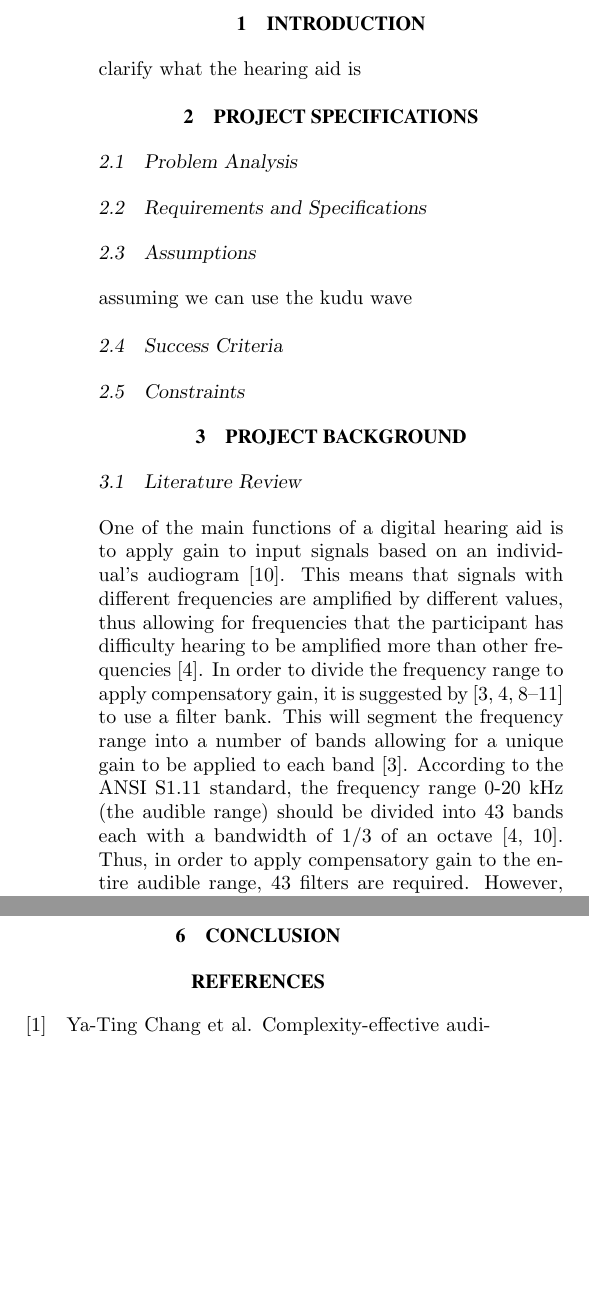
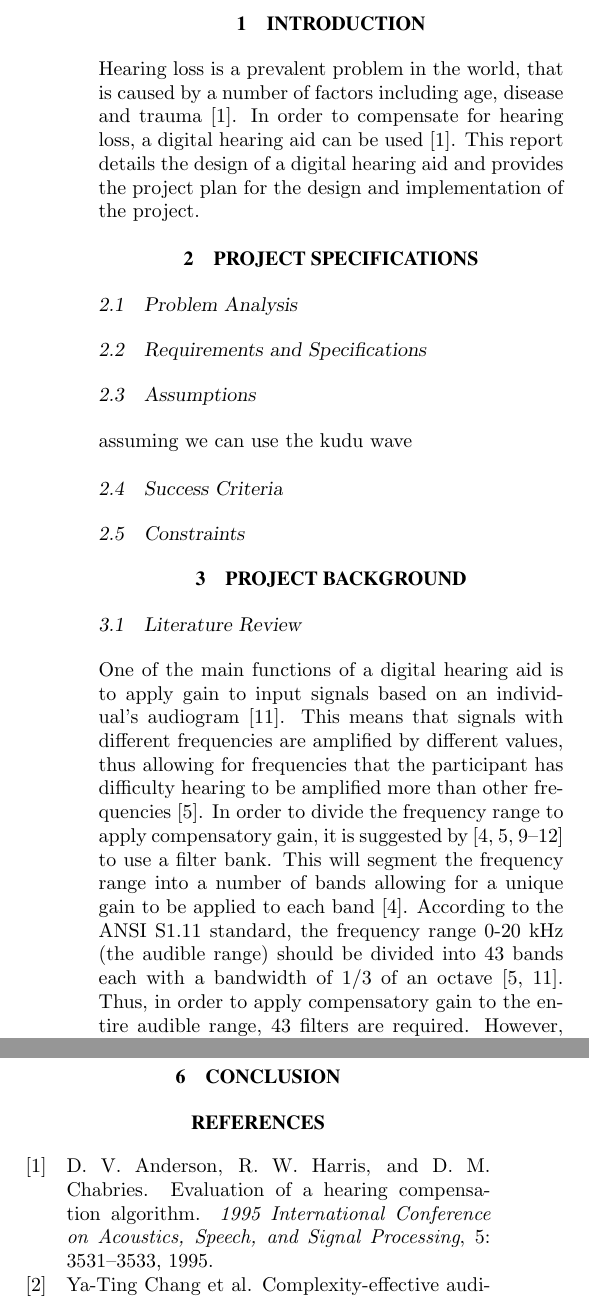
Before and after one commit to kayjayB/I_cant_hear_you, a LaTeX document (Planning Report/Planning Report.tex, which reads Planning Report/labproject.bib): two parts of the columns of pages 1 and 4 of 6, joined at a grey line, cut so that both start at the same text, the shorter picture padded with empty space. Compiled offline with pdfLaTeX; a missing bibliography style is replaced by a similar one.

Commit message:
Introduction

```diff
--- a/Planning Report/Planning Report.tex
+++ b/Planning Report/Planning Report.tex
@@ -73,7 +73,8 @@ Witwatersrand, Private Bag 3, 2050, Johannesburg, South Africa}
 %%%%%%%%%%%%%%%%%%%%%%%%%%%%%%%%%%%%%%%%%%%%%%%%%%%%%%%%%%%%%%%%%%%%%%%%%%%%%%%
 %
 \section{INTRODUCTION}
-clarify what the hearing aid is
+Hearing loss is a prevalent problem in the world, that is caused by a number of factors including age, disease and trauma \cite{Evaluation_of_a_hearing_compensation_algorithm}. In order to compensate for hearing loss, a digital hearing aid can be used \cite{Evaluation_of_a_hearing_compensation_algorithm}. This report details the design of a digital hearing aid and provides the project plan for the design and implementation of the project.
+
 \section{PROJECT SPECIFICATIONS}
 \subsection{Problem Analysis}
 \subsection{Requirements and Specifications}
@@ -86,7 +87,7 @@ assuming we can use the kudu wave
 \subsection{Literature Review}
 One of the main functions of a digital hearing aid is to apply gain to input signals based on an individual's audiogram~\cite{Survey_of_Filter_Bank_Algorithms}. This means that signals with different frequencies are amplified by different values, thus allowing for frequencies that the participant has difficulty hearing to be amplified more than other frequencies~\cite{Complexity_effective_auditory_compensation}. In order to divide the frequency range to apply compensatory gain, it is suggested by \cite{Survey_of_Filter_Bank_Algorithms, Complexity_effective_auditory_compensation, design_of_IIR_based_digital_hearing_aids, 16-Band_Reconfigurable_Hearing_Aid, Digital_filter_bank_for_hearing_aid, Loudness_compensation_method_based_on_human_auditory} to use a filter bank. This will segment the frequency range into a number of bands allowing for a unique gain to be applied to each band~\cite{16-Band_Reconfigurable_Hearing_Aid}. According to the ANSI S1.11 standard, the frequency range 0-20~kHz (the audible range) should be divided into 43 bands each with a bandwidth of 1/3 of an octave~\cite{Survey_of_Filter_Bank_Algorithms, Complexity_effective_auditory_compensation}. Thus, in order to apply compensatory gain to the entire audible range, 43 filters are required. However, the use of 43 filters is computationally intensive and will result in the introduction of large delays in the system. Since it is stated by \cite{An_Ultra_Low-power_Programmable_DSP_System} and \cite{Complexity-effective_auditory_compensation_controllable_filter} that the group delay must be less than 10~ms, the use of 43 filters is not a feasible solution. As such, \cite{16-Band_Reconfigurable_Hearing_Aid, Survey_of_Filter_Bank_Algorithms, Complexity_effective_auditory_compensation} suggest that gain should only be applied to the frequency range of speech (250~Hz to 8~kHz), which implies the use of 18 filters.
 
-A number of different filters are used for the implementation of the filter bank. FIR filters have a linear phase response and are stable and as such they are used by \cite{Digital_filter_bank_for_hearing_aid} and \cite{Complexity-effective_auditory_compensation_controllable_filter}. However, they are computationally expensive, and as such \cite{Complexity_effective_auditory_compensation} proposes the use of IIR filters. \cite{Loudness_compensation_method_based_on_human_auditory} suggests the use of a gammatone filter bank which mimics the mechanism of the cochlea, thus allowing for more natural sounding auditory compensation.
+A number of different filters are used for the implementation of the filter bank. FIR filters have a linear phase response and are stable and as such they are used by \cite{Digital_filter_bank_for_hearing_aid} and \cite{Complexity-effective_auditory_compensation_controllable_filter}. However, they are computationally expensive due to the large number of multiplications, and as such \cite{Complexity_effective_auditory_compensation} proposes the use of IIR filters. \cite{Loudness_compensation_method_based_on_human_auditory} suggests the use of a gammatone filter bank which mimics the mechanism of the cochlea, thus allowing for more natural sounding auditory compensation.
 
 Directional hearing aids were created as a method of improving the signal to noise ratio (SNR) in hearing aids~\cite{trends_in_amplification}. They do this by changing the SNR based on the spatial location of the required signals relative to the unwanted signals~\cite{trends_in_amplification}. This can assist in improving a user's speech recognition in a noisy environment~\cite{trends_in_amplification}.
 
--- a/Planning Report/labproject.bib
+++ b/Planning Report/labproject.bib
@@ -101,3 +101,13 @@ Bandwidth Filters},
 	journaltitle = {1999 International Conference on Signal Processing Applications and Technology},
 	year = {1999},
 }
+
+@article{Evaluation_of_a_hearing_compensation_algorithm,
+	author={D. V. Anderson and R. W. Harris and D. M. Chabries},
+	journal={1995 International Conference on Acoustics, Speech, and Signal Processing},
+	title={Evaluation of a hearing compensation algorithm},
+	year={1995},
+	volume={5},
+	number={},
+	pages={3531-3533},
+}
```
Also changed, not shown: Planning Report/Planning Report.pdf, Planning Report/Planning Report.tex (4 more changed lines).
